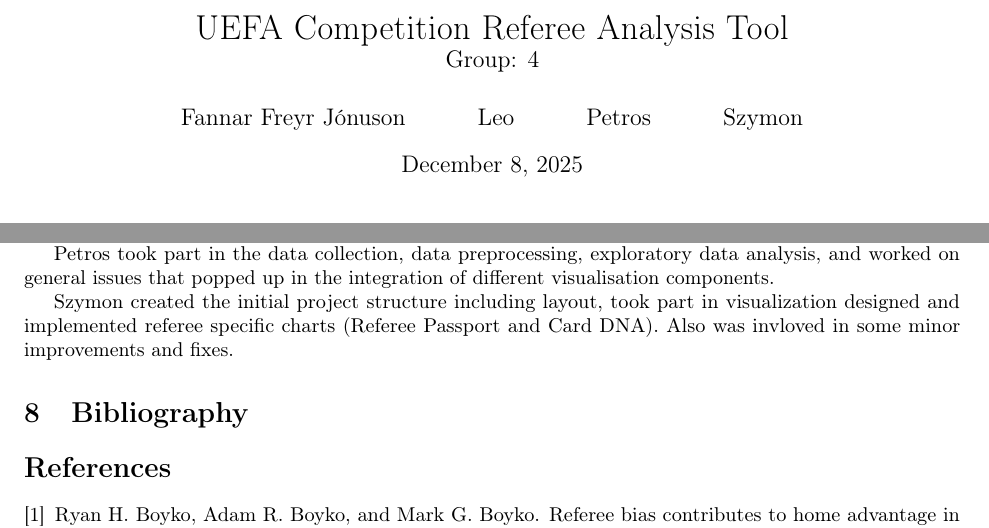
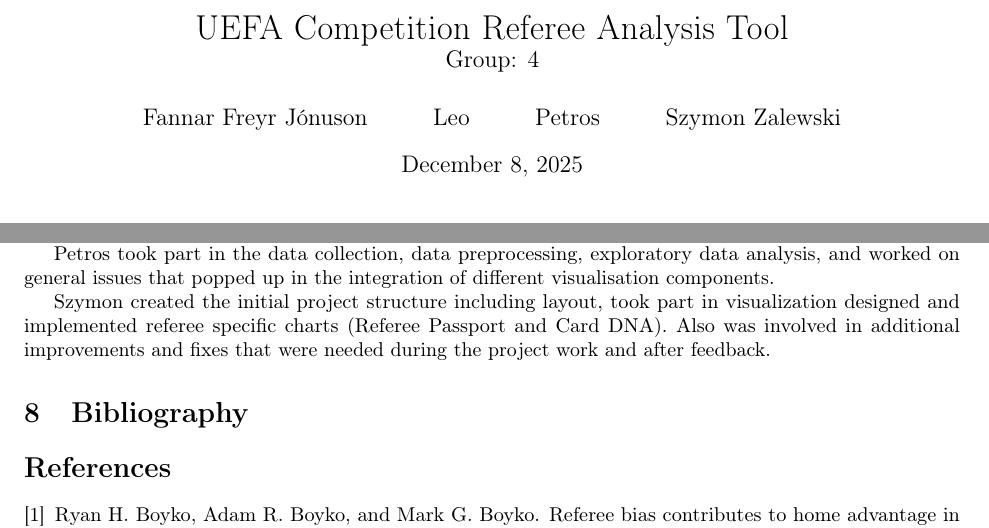
Before and after one commit to szymonzalewski2406/data-visualization-au-2025-group-4, a LaTeX document (report-src/report.tex): two parts of pages 1 and 5 of 5, joined at a grey line, cut so that both start at the same text. Compiled offline with pdfLaTeX.

Commit message:
szymon :)

```diff
--- a/report-src/report.tex
+++ b/report-src/report.tex
@@ -19,7 +19,7 @@
 
 \title{UEFA Competition Referee Analysis Tool \\ \large Group: 4}
 \author{
-	Fannar Freyr Jónuson \and Leo \and Petros \and Szymon
+	Fannar Freyr Jónuson \and Leo \and Petros \and Szymon Zalewski
 }
 \date{\today}
 
@@ -208,7 +208,7 @@
 
 Petros took part in the data collection, data preprocessing, exploratory data analysis, and worked on general issues that popped up in the integration of different visualisation components.
 
-Szymon created the initial project structure including layout, took part in visualization designed and implemented referee specific charts (Referee Passport and Card DNA). Also was invloved in some minor improvements and fixes.
+Szymon created the initial project structure including layout, took part in visualization designed and implemented referee specific charts (Referee Passport and Card DNA). Also was involved in additional improvements and fixes that were needed during the project work and after feedback.
 
 
 % ---------------------------------
```
